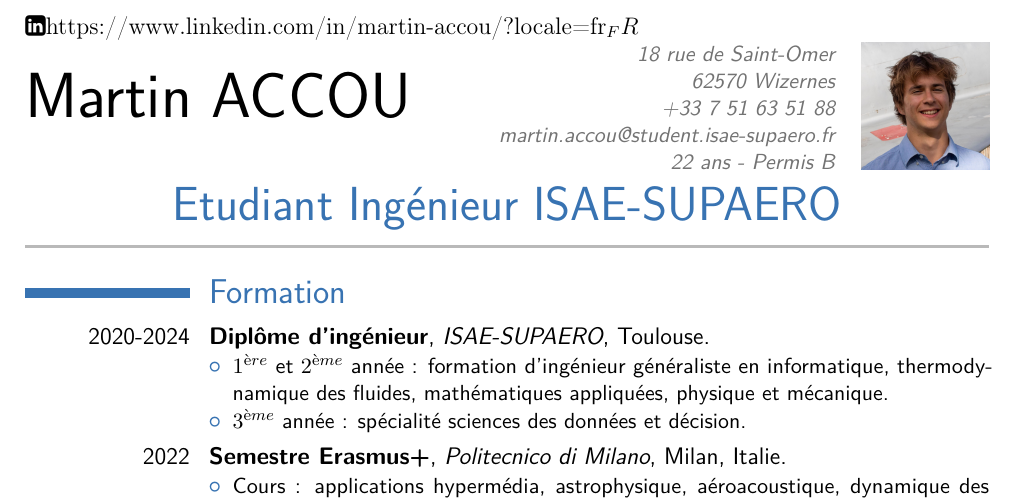
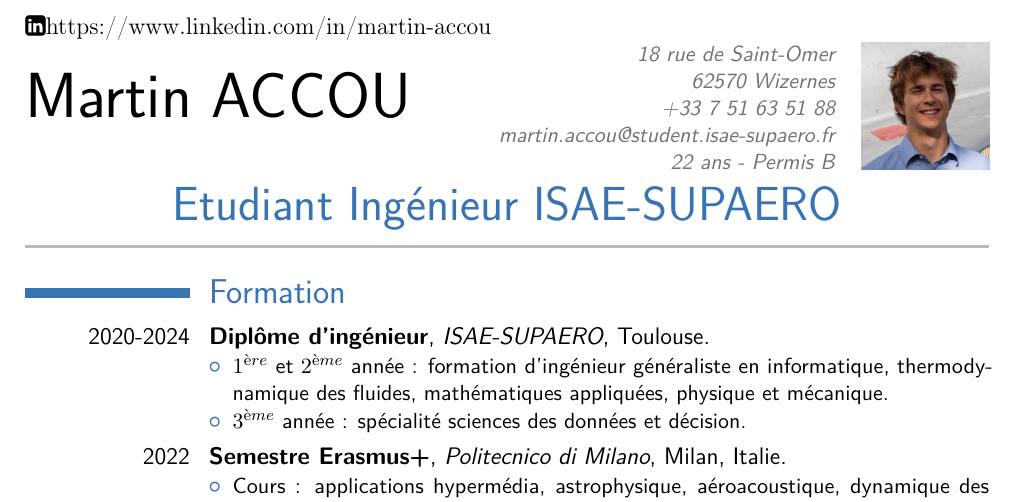
Before and after one commit to accoumar12/CV, a LaTeX CV (ACCOU_Martin_CV.tex): part of the page, cut at the place of the change. The pictures show the PDF file ACCOU_Martin_CV.pdf that the author committed with the source.

Commit message:
Modify linkedin

```diff
--- a/ACCOU_Martin_CV.tex
+++ b/ACCOU_Martin_CV.tex
@@ -37,7 +37,7 @@
 
 \usepackage{fontawesome}
 
-\faLinkedinSquare {https://www.linkedin.com/in/martin-accou/?locale=fr_FR}
+\faLinkedinSquare {https://www.linkedin.com/in/martin-accou}
 
 \photo[64pt][0pt]{martin.jpg}                  % optional, remove / comment the line if not wanted; '64pt' is the height the picture must be resized to, 0.4pt is the thickness of the frame around it (put it to 0pt for no frame) and 'picture' is the name of the picture file
 
```
Also changed, not shown: ACCOU_Martin_CV.pdf, 4 other files.
